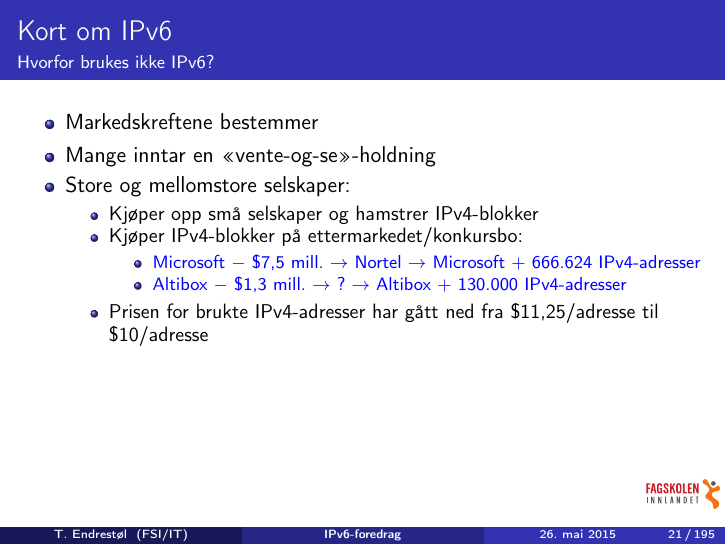
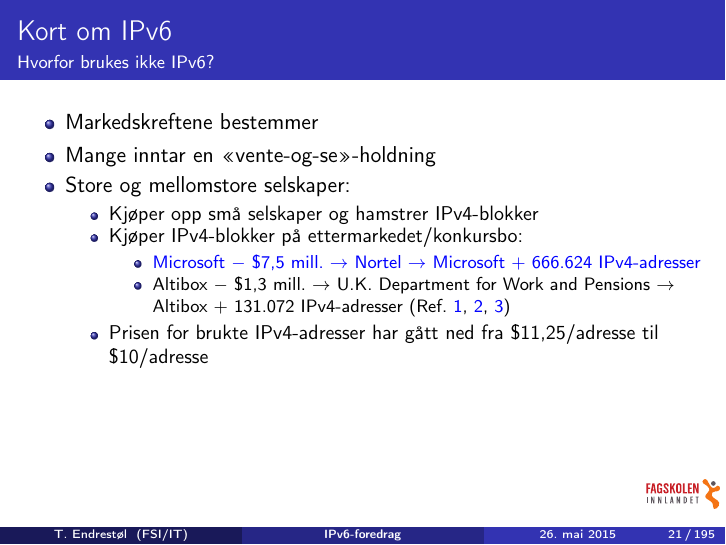
Before and after one commit to Decicus/IPv6, LaTeX slides (ipv6-foredrag.handout.tex, which reads ipv6-foredrag.tex): page 21 of 195. Compiled offline with pdfLaTeX.

Commit message:
Det kan se ut som at det er U.K. Department for Work and Pensions som har gitt Altibox en /15-blokk på 131072 IPv4-adresser.

```diff
--- a/ipv6-foredrag.tex
+++ b/ipv6-foredrag.tex
@@ -361,10 +361,11 @@
         \href{http://www.computerworld.com/s/article/9215055/Microsoft_offers_7.5M_for_666_624_IPv4_addresses}{Microsoft
           \(-\) \$7,5 mill.\ \(\to\) Nortel \(\to\) Microsoft \(+\)
           666.624 IPv4-adresser}
-      \item
-        \href{http://www.standard.difi.no/filearchive/samf-ok-analyse-ipv6-v0-8.pdf}{Altibox
-          \(-\) \$1,3 mill.\ \(\to\) ? \(\to\) Altibox \(+\) 130.000
-          IPv4-adresser}
+      \item Altibox \(-\) \$1,3 mill.\ \(\to\) U.K. Department for Work and Pensions \(\to\) Altibox \(+\) 131.072 IPv4-adresser
+        (Ref.\
+        \href{http://www.standard.difi.no/filearchive/samf-ok-analyse-ipv6-v0-8.pdf}{1},
+        \href{http://www.digi.no/bedriftsteknologi/2015/05/26/altibox-kjoper-131.072-ip-adresser-fra-england}{2},
+        \href{http://www.bbc.com/news/technology-32826353}{3})
       \end{itemize}
     \item Prisen for brukte IPv4-adresser har gått ned fra
       \$11,25/adresse til \$10/adresse
```
